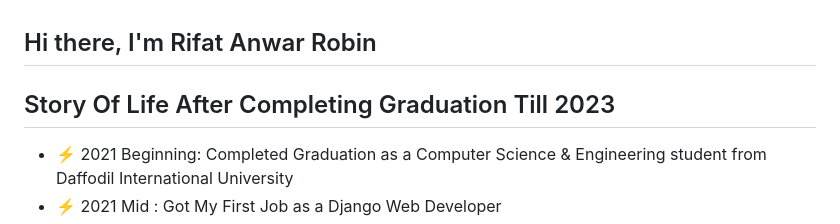
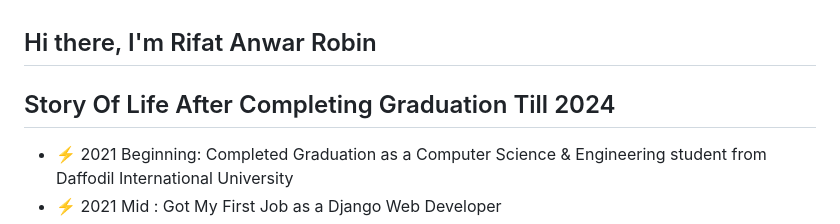
Before and after one commit to RifatAnwarRobin/RifatAnwarRobin, a Markdown page: README.md, the part around the change. Drawn GitHub-style.

```diff
--- a/README.md
+++ b/README.md
@@ -1,6 +1,6 @@
 ## Hi there, I'm Rifat Anwar Robin
 
-## Story Of Life After Completing Graduation Till 2023
+## Story Of Life After Completing Graduation Till 2024
 
 - ⚡ 2021 Beginning: Completed Graduation as a Computer Science & Engineering student from Daffodil International University
 - ⚡ 2021 Mid      : Got My First Job as a Django Web Developer
```
